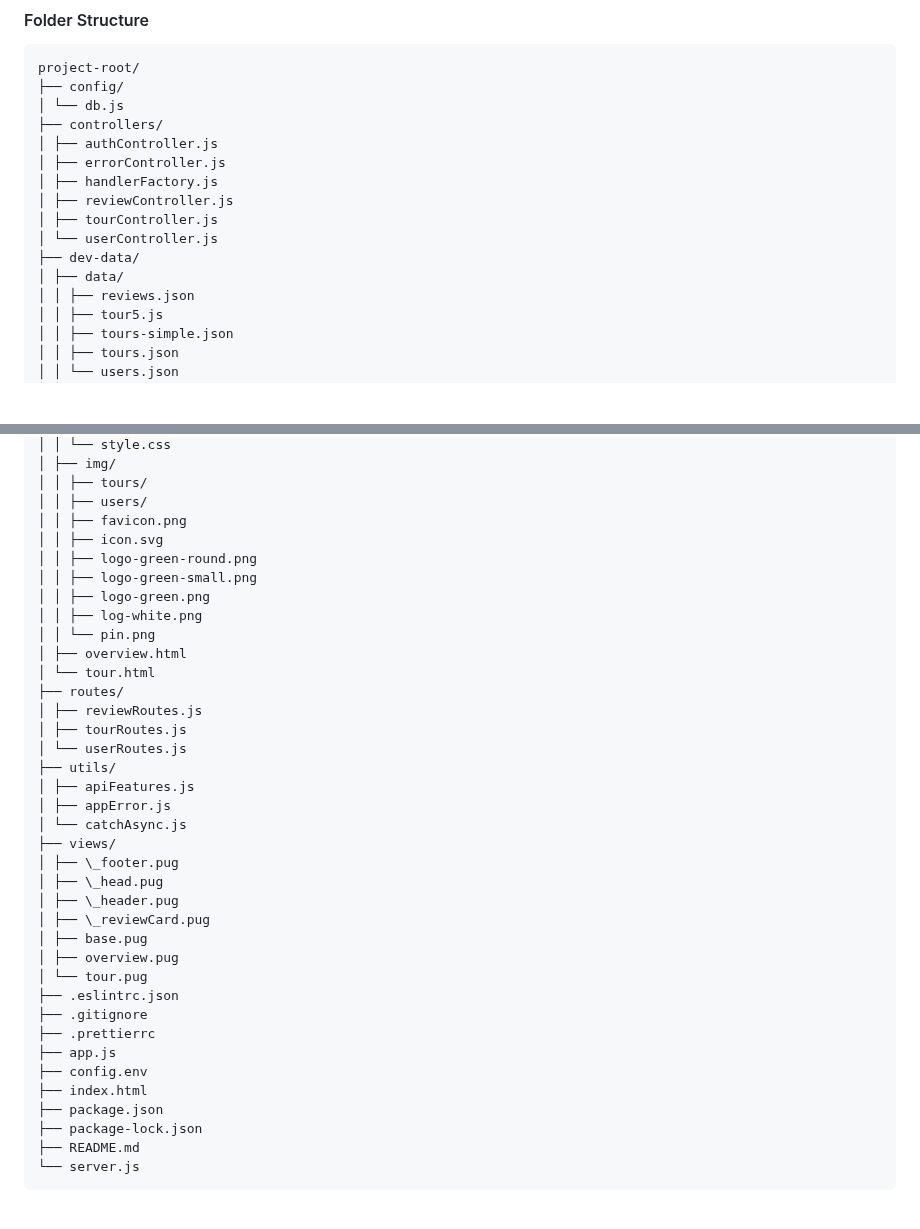
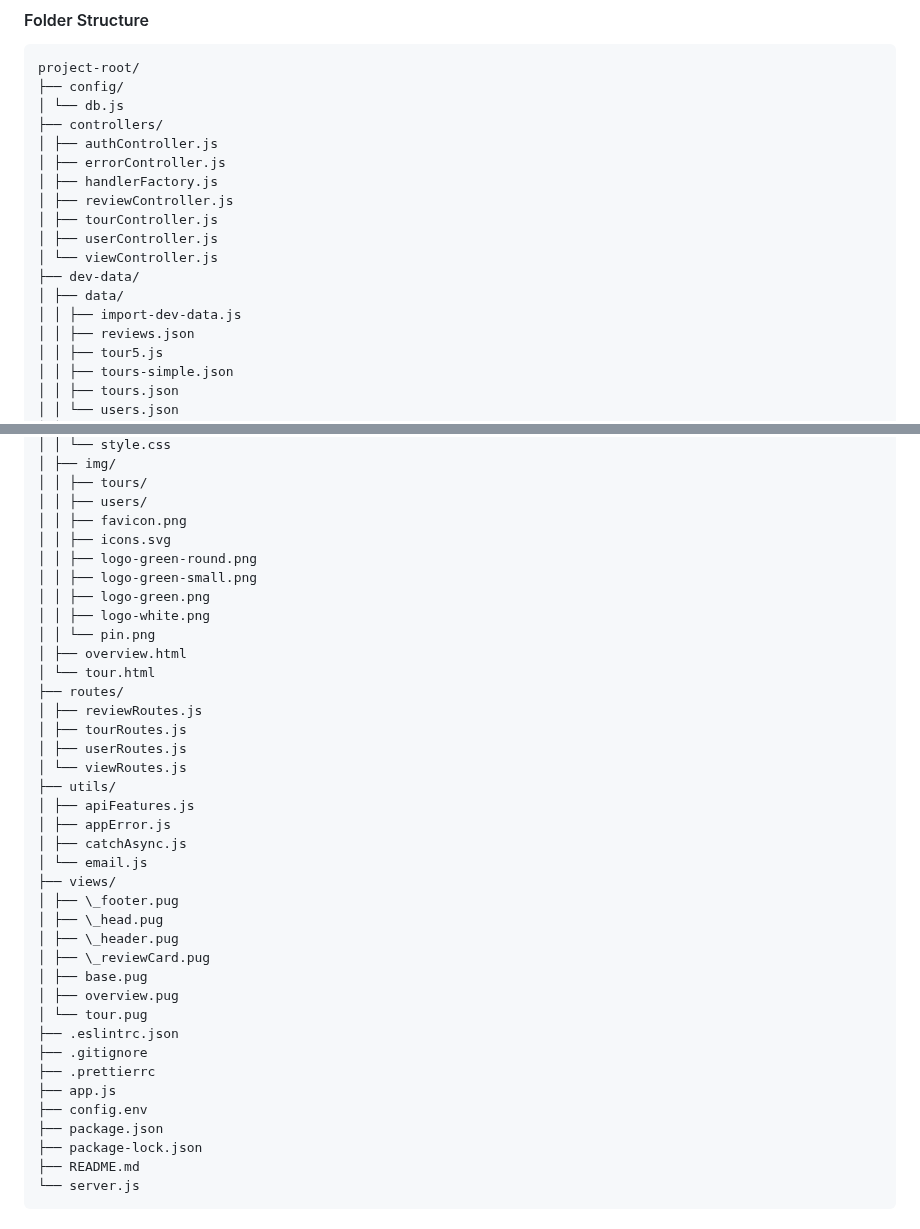
Before and after one commit to TVATDCI/natours-2025, a Markdown page: README.md, 2 parts joined by grey strips. Drawn GitHub-style; blank space fills up the shorter version.

Commit message:
rewrite folder structure

```diff
--- a/README.md
+++ b/README.md
@@ -179,9 +179,11 @@ project-root/
 │ ├── handlerFactory.js
 │ ├── reviewController.js
 │ ├── tourController.js
-│ └── userController.js
+│ ├── userController.js
+│ └── viewController.js
 ├── dev-data/
 │ ├── data/
+│ │ ├── import-dev-data.js
 │ │ ├── reviews.json
 │ │ ├── tour5.js
 │ │ ├── tours-simple.json
@@ -216,22 +218,24 @@ project-root/
 │ │ ├── tours/
 │ │ ├── users/
 │ │ ├── favicon.png
-│ │ ├── icon.svg
+│ │ ├── icons.svg
 │ │ ├── logo-green-round.png
 │ │ ├── logo-green-small.png
 │ │ ├── logo-green.png
-│ │ ├── log-white.png
+│ │ ├── logo-white.png
 │ │ └── pin.png
 │ ├── overview.html
 │ └── tour.html
 ├── routes/
 │ ├── reviewRoutes.js
 │ ├── tourRoutes.js
-│ └── userRoutes.js
+│ ├── userRoutes.js
+│ └── viewRoutes.js
 ├── utils/
 │ ├── apiFeatures.js
 │ ├── appError.js
-│ └── catchAsync.js
+│ ├── catchAsync.js
+│ └── email.js
 ├── views/
 │ ├── \_footer.pug
 │ ├── \_head.pug
@@ -245,7 +249,6 @@ project-root/
 ├── .prettierrc
 ├── app.js
 ├── config.env
-├── index.html
 ├── package.json
 ├── package-lock.json
 ├── README.md
```
